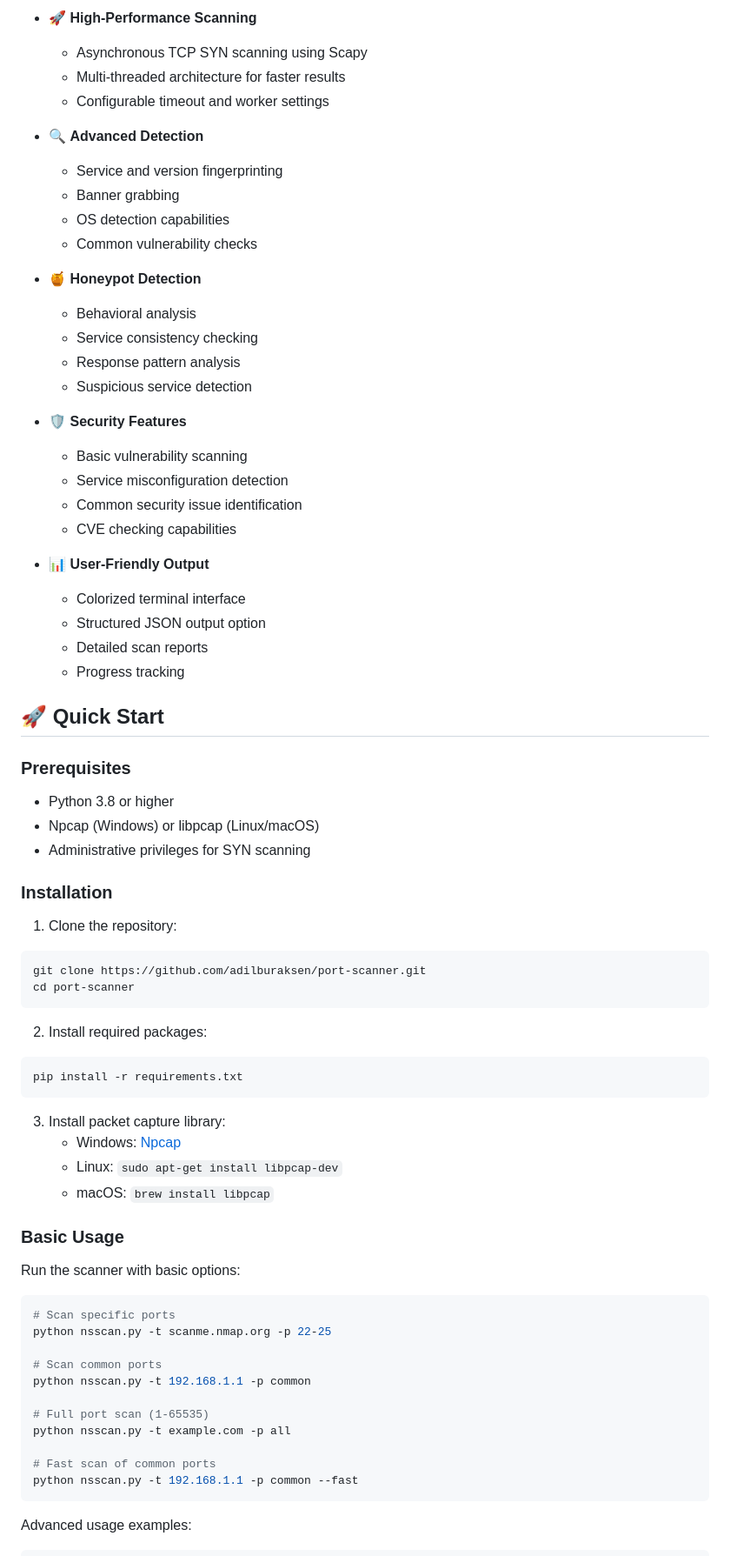
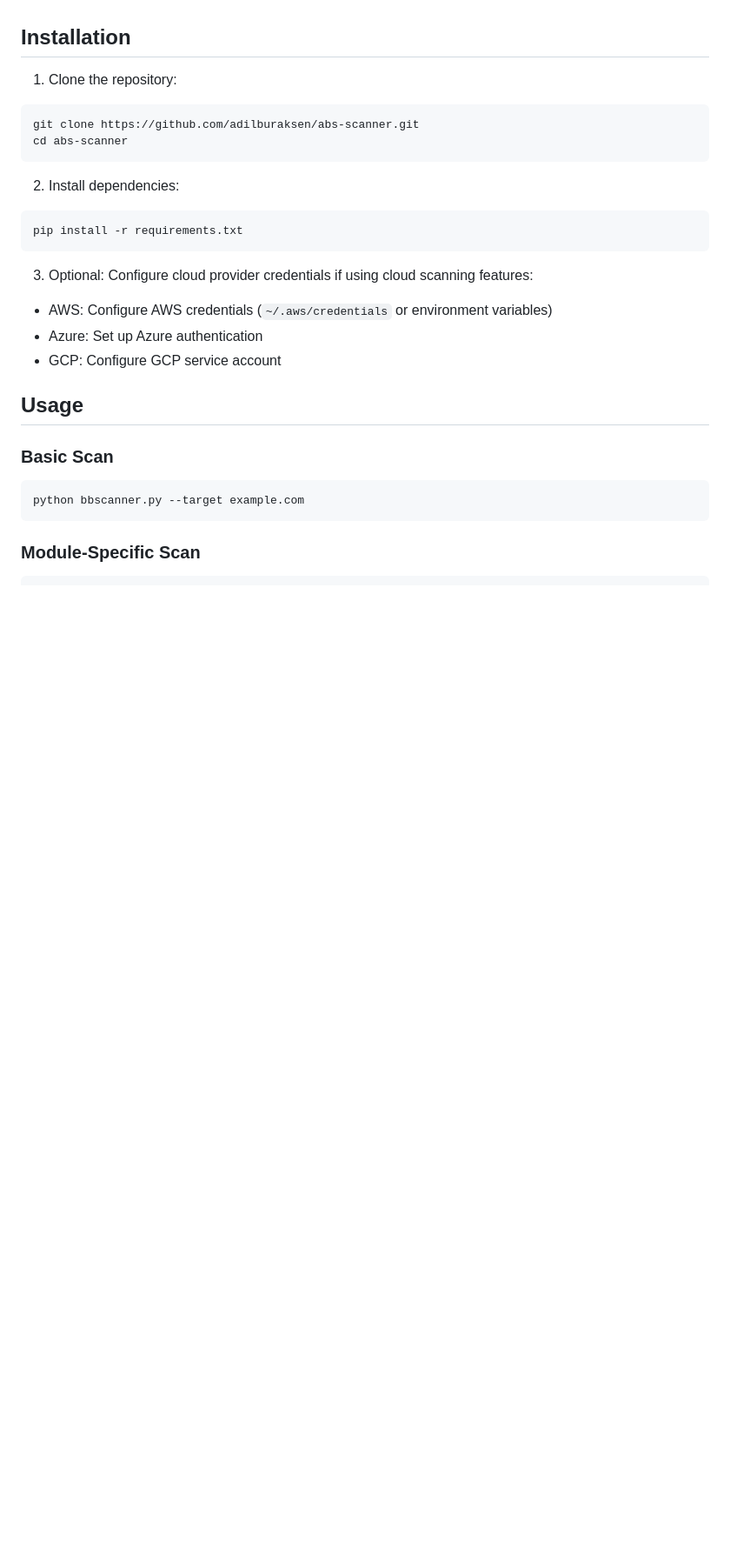
Before and after one commit to adilburaksen/abs-scanner, a Markdown page: README.md, the part around the change printed below. Shown: that part at 87% size. GitHub-like rendering; blank space fills up the shorter version.

````diff
--- a/README.md
+++ b/README.md
@@ -76,74 +31,27 @@ A sophisticated network security tool built with Python that combines port scann
-- 🚀 **High-Performance Scanning**
-  - Asynchronous TCP SYN scanning using Scapy
-  - Multi-threaded architecture for faster results
-  - Configurable timeout and worker settings
-
-- 🔍 **Advanced Detection**
-  - Service and version fingerprinting
-  - Banner grabbing
-  - OS detection capabilities
-  - Common vulnerability checks
-
-- 🍯 **Honeypot Detection**
-  - Behavioral analysis
-  - Service consistency checking
-  - Response pattern analysis
-  - Suspicious service detection
-
-- 🛡️ **Security Features**
-  - Basic vulnerability scanning
-  - Service misconfiguration detection
-  - Common security issue identification
-  - CVE checking capabilities
-
-- 📊 **User-Friendly Output**
-  - Colorized terminal interface
-  - Structured JSON output option
-  - Detailed scan reports
-  - Progress tracking
-
-## 🚀 Quick Start
-
-### Prerequisites
-
-- Python 3.8 or higher
-- Npcap (Windows) or libpcap (Linux/macOS)
-- Administrative privileges for SYN scanning
-
-### Installation
+## Installation
 
 1. Clone the repository:
 ```bash
-git clone https://github.com/adilburaksen/port-scanner.git
-cd port-scanner
+git clone https://github.com/adilburaksen/abs-scanner.git
+cd abs-scanner
 ```
 
-2. Install required packages:
+2. Install dependencies:
 ```bash
 pip install -r requirements.txt
 ```
 
-3. Install packet capture library:
-   - Windows: [Npcap](https://npcap.com/)
-   - Linux: `sudo apt-get install libpcap-dev`
-   - macOS: `brew install libpcap`
+3. Optional: Configure cloud provider credentials if using cloud scanning features:
+- AWS: Configure AWS credentials (`~/.aws/credentials` or environment variables)
+- Azure: Set up Azure authentication
+- GCP: Configure GCP service account
 
-### Basic Usage
+## Usage
 
-Run the scanner with basic options:
+### Basic Scan
 ```bash
-# Scan specific ports
-python nsscan.py -t scanme.nmap.org -p 22-25
-
-# Scan common ports
-python nsscan.py -t 192.168.1.1 -p common
-
-# Full port scan (1-65535)
-python nsscan.py -t example.com -p all
-
-# Fast scan of common ports
-python nsscan.py -t 192.168.1.1 -p common --fast
+python bbscanner.py --target example.com
 ```
 
-Advanced usage examples:
+### Module-Specific Scan
 ```bash
````
Also changed, not shown: other parts of README.md (+56 -156 lines).
